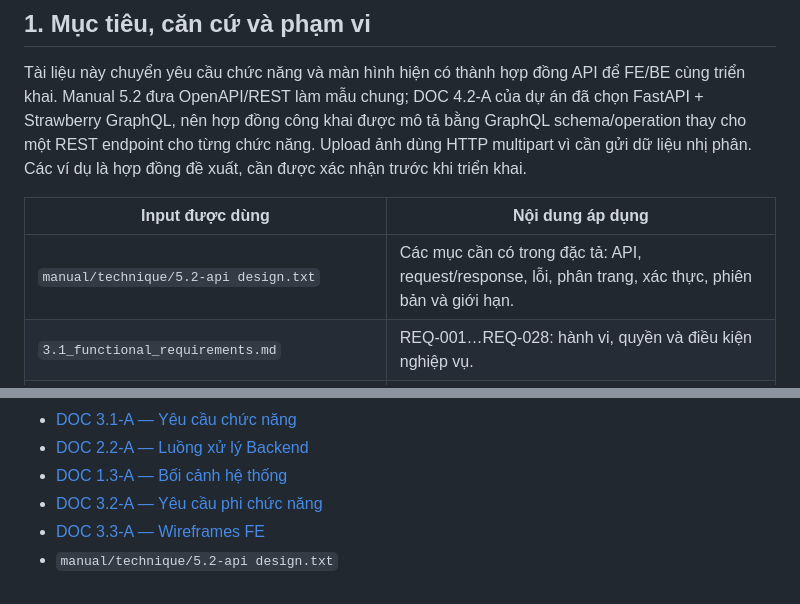
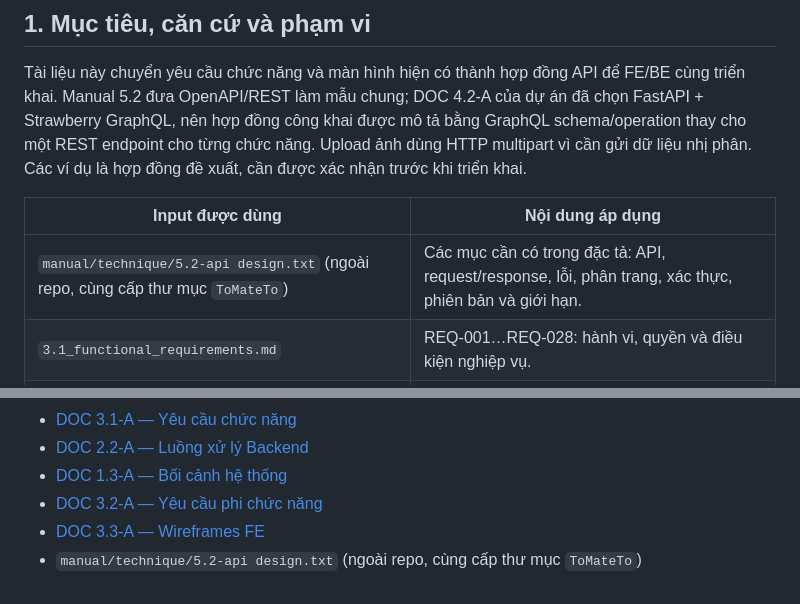
Before and after one commit to anqp5002/ToMateTo, a Markdown page: docs/thiet_ke/5.2-A_api_specification_backend.md, 2 parts joined by grey strips. GitHub-like rendering.

Commit message:
docs(be): ghi rõ vị trí file manual 5.2 ngoài repo
- Bảng input và mục tài liệu liên quan của 5.2-A ghi chú `manual/technique/5.2-api design.txt` nằm ngoài repo, cùng cấp thư mục `ToMateTo`, tránh hiểu là file trong repo

Sprint: S4
DOC/WBS: 5.2-A · 4.2.1

```diff
--- a/docs/thiet_ke/5.2-A_api_specification_backend.md
+++ b/docs/thiet_ke/5.2-A_api_specification_backend.md
@@ -14,7 +14,7 @@ Tài liệu này chuyển yêu cầu chức năng và màn hình hiện có thà
 
 | Input được dùng | Nội dung áp dụng |
 |---|---|
-| `manual/technique/5.2-api design.txt` | Các mục cần có trong đặc tả: API, request/response, lỗi, phân trang, xác thực, phiên bản và giới hạn. |
+| `manual/technique/5.2-api design.txt` (ngoài repo, cùng cấp thư mục `ToMateTo`) | Các mục cần có trong đặc tả: API, request/response, lỗi, phân trang, xác thực, phiên bản và giới hạn. |
 | `3.1_functional_requirements.md` | REQ-001…REQ-028: hành vi, quyền và điều kiện nghiệp vụ. |
 | `2.2_process_flows_BE.md` | Luồng đăng bài/ảnh, tương tác/thông báo, báo cáo và trợ lý → bản nháp → đăng. |
 | `1.3_system_context.md` | Ranh giới hệ thống, Backend GraphQL cổng 8001 và tích hợp ngoài E3–E6/email. |
@@ -781,4 +781,4 @@ Các ví dụ dưới đây dùng cùng transport wrapper tại §11; chỉ li
 - [DOC 1.3-A — Bối cảnh hệ thống](../phase1-requirements/1.3_system_context.md)
 - [DOC 3.2-A — Yêu cầu phi chức năng](../yeu_cau/3.2-A_nfr.md)
 - [DOC 3.3-A — Wireframes FE](../yeu_cau/3.3_wireframes_fe.md)
-- `manual/technique/5.2-api design.txt`
+- `manual/technique/5.2-api design.txt` (ngoài repo, cùng cấp thư mục `ToMateTo`)
```
